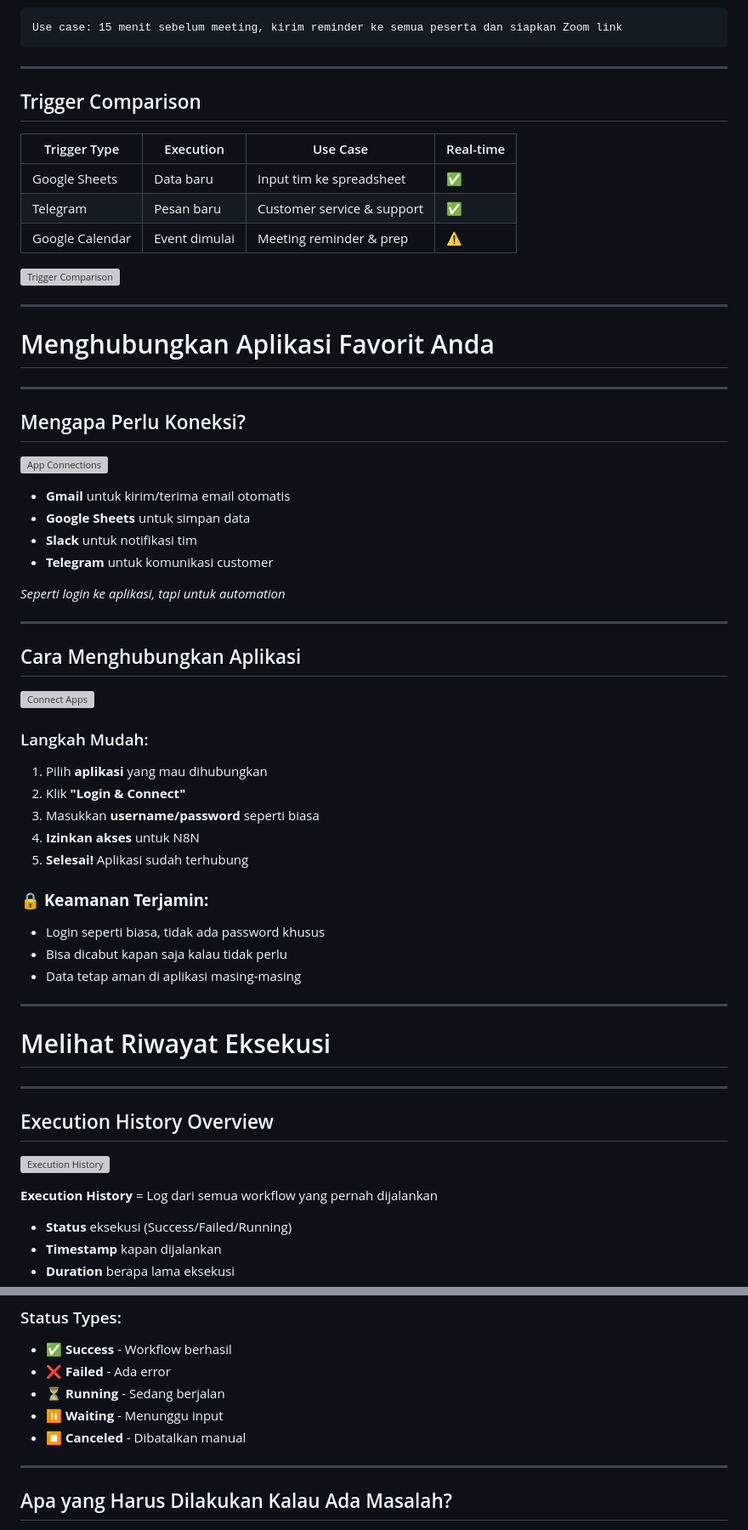
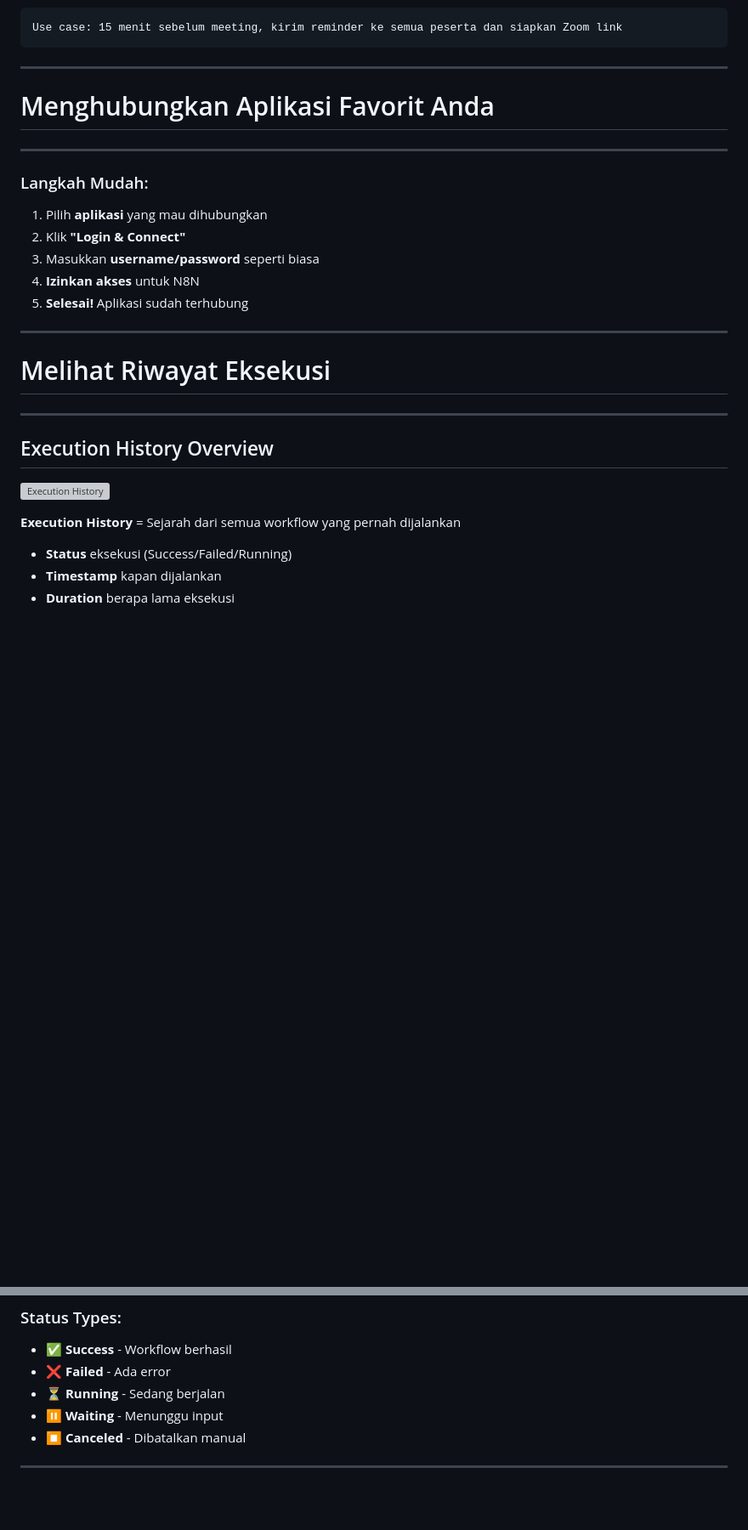
Before and after one commit to imam/n8n-workshop, a Markdown page: day-1/slides.md, 2 parts joined by grey strips. Shown: that part at 85% size. Rendered like a GitHub page; blank space fills up the shorter version; grey boxes are pictures that could not be loaded.

```diff
--- a/day-1/slides.md
+++ b/day-1/slides.md
@@ -234,35 +181,12 @@ Use case: 15 menit sebelum meeting, kirim reminder ke semua peserta dan siapkan
 
 ---
 
-## Trigger Comparison
-
-| Trigger Type | Execution | Use Case | Real-time |
-|--------------|-----------|----------|-----------|
-| Google Sheets | Data baru | Input tim ke spreadsheet | ✅ |
-| Telegram | Pesan baru | Customer service & support | ✅ |
-| Google Calendar | Event dimulai | Meeting reminder & prep | ⚠️ |
-
-![Trigger Comparison](day-1/images/trigger-comparison.png)
-<!-- Placeholder: Visual comparison chart -->
-
----
-
 <!-- SECTION 5: Credentials -->
 # Menghubungkan Aplikasi Favorit Anda
 
 ---
 
-## Mengapa Perlu Koneksi?
-
-![App Connections](day-1/images/app-connections.png)
-<!-- Placeholder: Icon aplikasi-aplikasi populer -->
-
-- **Gmail** untuk kirim/terima email otomatis
-- **Google Sheets** untuk simpan data
-- **Slack** untuk notifikasi tim
-- **Telegram** untuk komunikasi customer
-
-*Seperti login ke aplikasi, tapi untuk automation*
+<!-- Todo: Halaman berisi manajemen dari kredensial>
 
 ---
 
@@ -278,11 +202,6 @@ Use case: 15 menit sebelum meeting, kirim reminder ke semua peserta dan siapkan
 4. **Izinkan akses** untuk N8N
 5. **Selesai!** Aplikasi sudah terhubung
 
-### 🔒 **Keamanan Terjamin:**
-- Login seperti biasa, tidak ada password khusus
-- Bisa dicabut kapan saja kalau tidak perlu
-- Data tetap aman di aplikasi masing-masing
-
 ---
 
 <!-- SECTION 6: Execution History -->
@@ -295,7 +214,7 @@ Use case: 15 menit sebelum meeting, kirim reminder ke semua peserta dan siapkan
 ![Execution History](day-1/images/execution-history.png)
 <!-- Placeholder: Screenshot halaman execution history -->
 
-**Execution History** = Log dari semua workflow yang pernah dijalankan
+**Execution History** = Sejarah dari semua workflow yang pernah dijalankan
 
 - **Status** eksekusi (Success/Failed/Running)
 - **Timestamp** kapan dijalankan
@@ -318,5 +237,5 @@ Use case: 15 menit sebelum meeting, kirim reminder ke semua peserta dan siapkan
 
 ---
 
-## Apa yang Harus Dilakukan Kalau Ada Masalah?
+<!-- Todo: Mengenalkan apa itu pinned data -->
 
```
Also changed, not shown: other parts of day-1/slides.md (+11 -74 lines).
